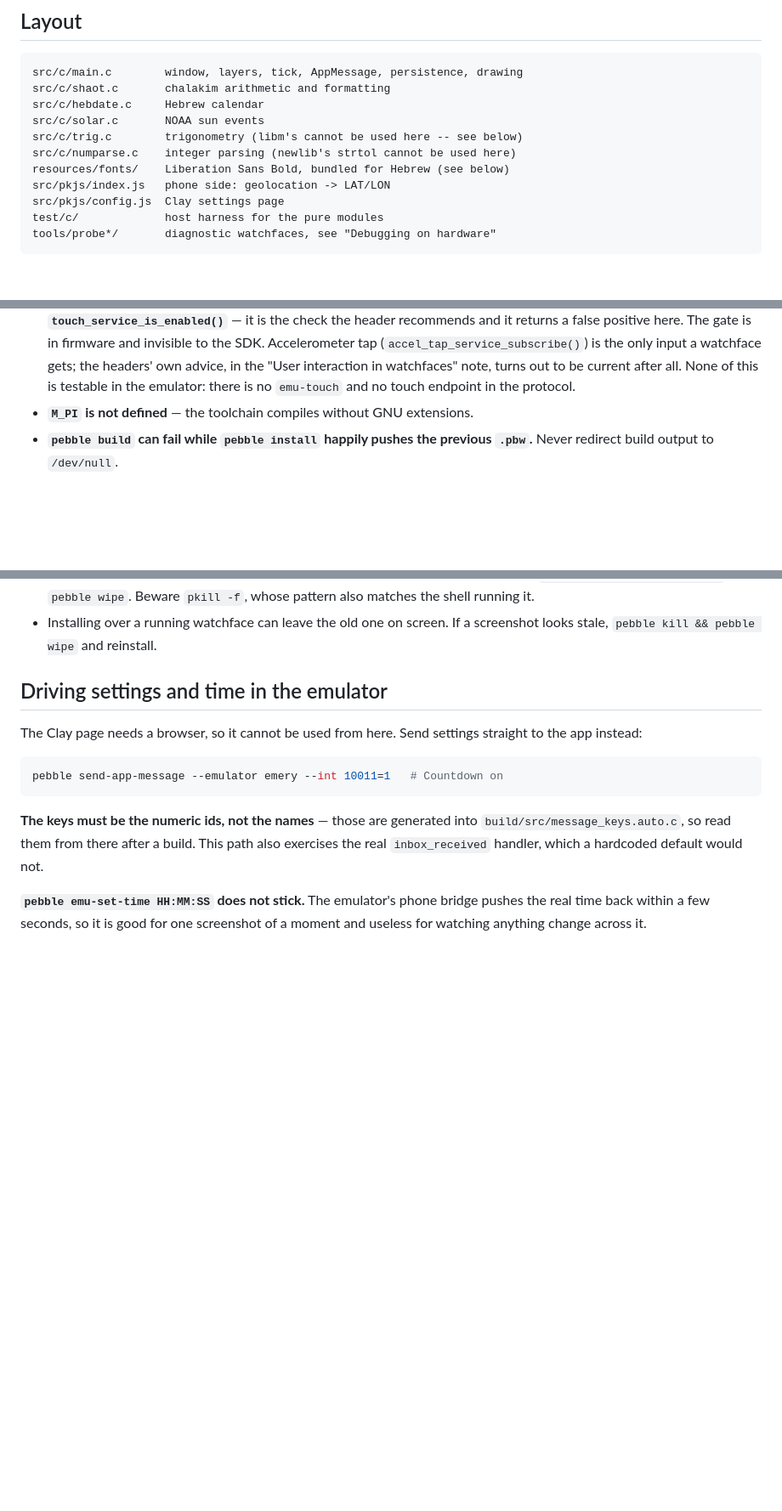
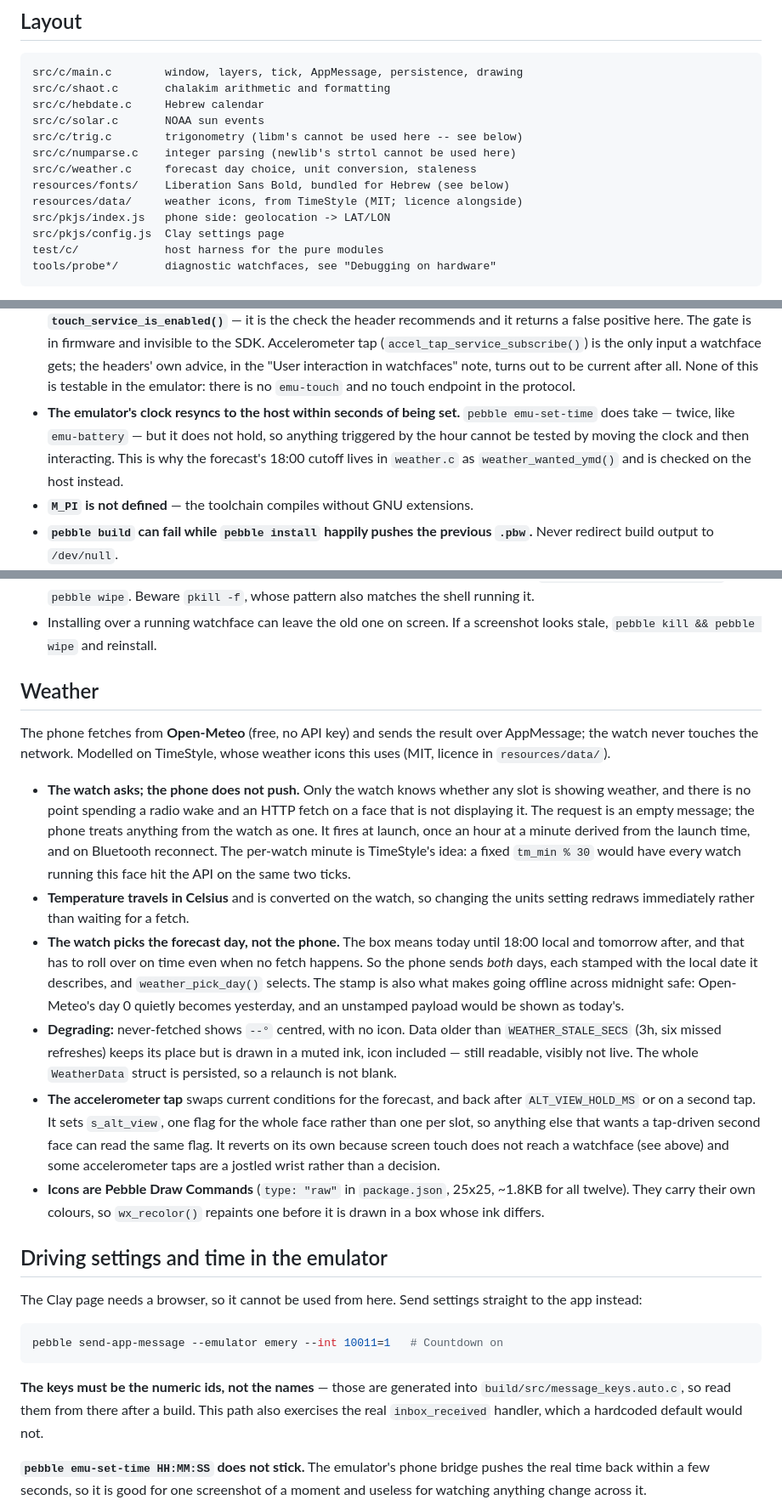
Before and after one commit to rosenbergj/pebble-shaot-zemaniot, a Markdown page: README.md, 3 parts joined by grey strips. Shown at 85% size. Drawn GitHub-style; blank space fills up the shorter version.

Commit message:
document the weather feature and the emulator clock
The clock note is the one that cost time: emu-set-time takes on the second
invocation, like emu-battery, but does not hold, so anything triggered by the
hour cannot be tested by moving the clock and then interacting.

Co-Authored-By: Claude Opus 5 <noreply@anthropic.com>

```diff
--- a/README.md
+++ b/README.md
@@ -36,7 +36,9 @@ src/c/hebdate.c     Hebrew calendar
 src/c/solar.c       NOAA sun events
 src/c/trig.c        trigonometry (libm's cannot be used here -- see below)
 src/c/numparse.c    integer parsing (newlib's strtol cannot be used here)
+src/c/weather.c     forecast day choice, unit conversion, staleness
 resources/fonts/    Liberation Sans Bold, bundled for Hebrew (see below)
+resources/data/     weather icons, from TimeStyle (MIT; licence alongside)
 src/pkjs/index.js   phone side: geolocation -> LAT/LON
 src/pkjs/config.js  Clay settings page
 test/c/             host harness for the pure modules
@@ -145,6 +147,11 @@ watch.
   headers' own advice, in the "User interaction in watchfaces" note, turns out
   to be current after all. None of this is testable in the emulator: there is no
   `emu-touch` and no touch endpoint in the protocol.
+- **The emulator's clock resyncs to the host within seconds of being set.**
+  `pebble emu-set-time` does take — twice, like `emu-battery` — but it does not
+  hold, so anything triggered by the hour cannot be tested by moving the clock
+  and then interacting. This is why the forecast's 18:00 cutoff lives in
+  `weather.c` as `weather_wanted_ymd()` and is checked on the host instead.
 - **`M_PI` is not defined** — the toolchain compiles without GNU extensions.
 - **`pebble build` can fail while `pebble install` happily pushes the previous
   `.pbw`.** Never redirect build output to `/dev/null`.
@@ -165,6 +172,41 @@ watch.
   pattern also matches the shell running it.
 - Installing over a running watchface can leave the old one on screen. If a
   screenshot looks stale, `pebble kill && pebble wipe` and reinstall.
+
+## Weather
+
+The phone fetches from **Open-Meteo** (free, no API key) and sends the result
+over AppMessage; the watch never touches the network. Modelled on TimeStyle,
+whose weather icons this uses (MIT, licence in `resources/data/`).
+
+- **The watch asks; the phone does not push.** Only the watch knows whether any
+  slot is showing weather, and there is no point spending a radio wake and an
+  HTTP fetch on a face that is not displaying it. The request is an empty
+  message; the phone treats anything from the watch as one. It fires at launch,
+  once an hour at a minute derived from the launch time, and on Bluetooth
+  reconnect. The per-watch minute is TimeStyle's idea: a fixed `tm_min % 30`
+  would have every watch running this face hit the API on the same two ticks.
+- **Temperature travels in Celsius** and is converted on the watch, so changing
+  the units setting redraws immediately rather than waiting for a fetch.
+- **The watch picks the forecast day, not the phone.** The box means today
+  until 18:00 local and tomorrow after, and that has to roll over on time even
+  when no fetch happens. So the phone sends *both* days, each stamped with the
+  local date it describes, and `weather_pick_day()` selects. The stamp is also
+  what makes going offline across midnight safe: Open-Meteo's day 0 quietly
+  becomes yesterday, and an unstamped payload would be shown as today's.
+- **Degrading:** never-fetched shows `--°` centred, with no icon. Data older
+  than `WEATHER_STALE_SECS` (3h, six missed refreshes) keeps its place but is
+  drawn in a muted ink, icon included — still readable, visibly not live. The
+  whole `WeatherData` struct is persisted, so a relaunch is not blank.
+- **The accelerometer tap** swaps current conditions for the forecast, and back
+  after `ALT_VIEW_HOLD_MS` or on a second tap. It sets `s_alt_view`, one flag
+  for the whole face rather than one per slot, so anything else that wants a
+  tap-driven second face can read the same flag. It reverts on its own because
+  screen touch does not reach a watchface (see above) and some accelerometer
+  taps are a jostled wrist rather than a decision.
+- **Icons are Pebble Draw Commands** (`type: "raw"` in `package.json`, 25x25,
+  ~1.8KB for all twelve). They carry their own colours, so `wx_recolor()`
+  repaints one before it is drawn in a box whose ink differs.
 
 ## Driving settings and time in the emulator
 
```
